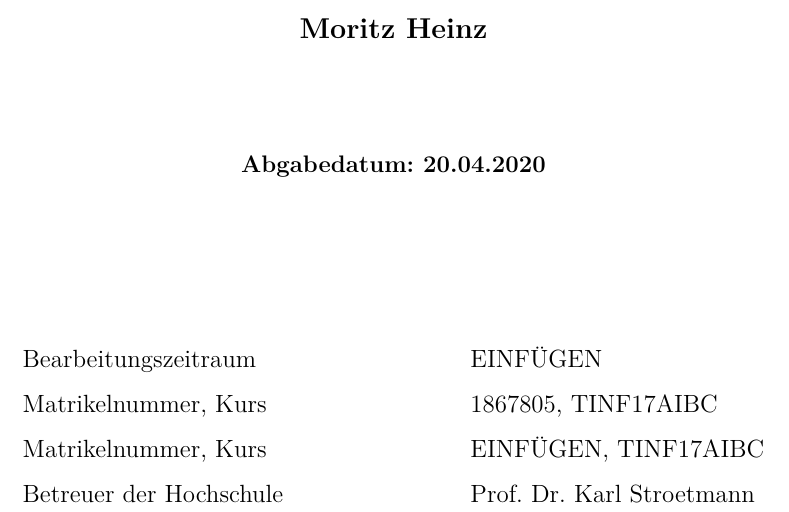
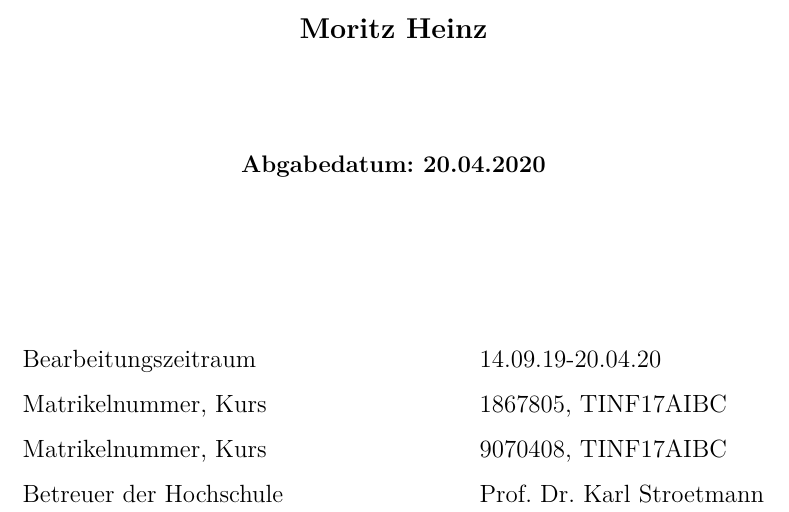
Before and after one commit to DahlitzFlorian/chess-ai-paper, a LaTeX document (paper/paper.tex, which reads paper/help/settings.tex): part of page 1 of 39, cut so that both start at the same text. Compiled offline with XeLaTeX.

Commit message:
feat: add missing information

```diff
--- a/paper/help/settings.tex
+++ b/paper/help/settings.tex
@@ -2,9 +2,9 @@
 \newcommand{\titel}{Erstellung einer Schach KI}
 \newcommand{\autora}{Florian Dahlitz}
 \newcommand{\autorb}{Moritz Heinz}
-\newcommand{\bearbeitung}{EINFÜGEN}
+\newcommand{\bearbeitung}{14.09.19-20.04.20}
 \newcommand{\matrikelnrkursa}{1867805}
-\newcommand{\matrikelnrkursb}{EINFÜGEN}
+\newcommand{\matrikelnrkursb}{9070408}
 \newcommand{\abgabedatum}{20.04.2020}
 \newcommand{\ort}{Mannheim}
 \newcommand{\betreuer}{Prof. Dr. Karl Stroetmann}
```
